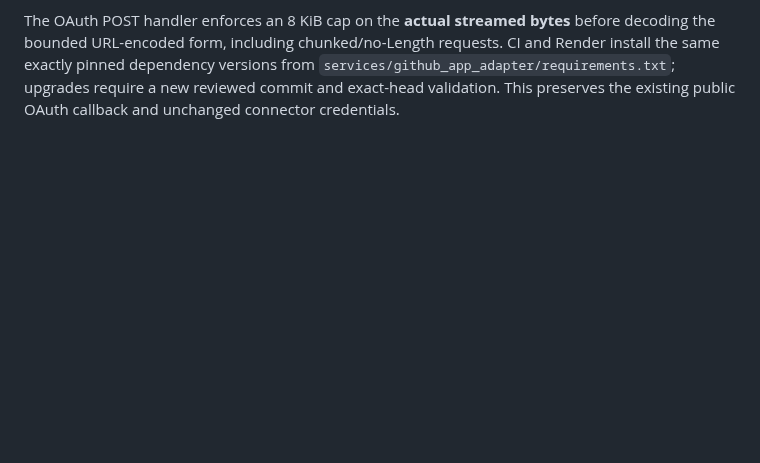
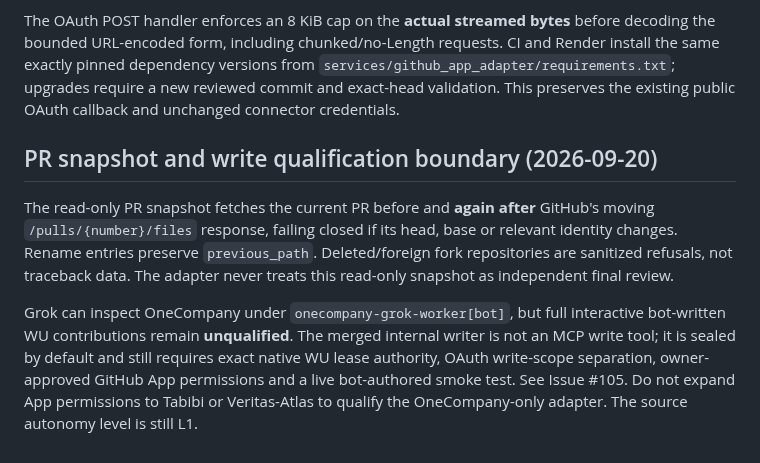
Before and after one commit to NTinkicht/OneCompany, a Markdown page: docs/GROK-GITHUB-APP-ADAPTER.md, the part around the change. GitHub-like rendering; blank space fills up the shorter version.

Commit message:
docs(grok): record snapshot race fix and explicitly sealed writer milestone

```diff
--- a/docs/GROK-GITHUB-APP-ADAPTER.md
+++ b/docs/GROK-GITHUB-APP-ADAPTER.md
@@ -154,3 +154,19 @@ requests. CI and Render install the same exactly pinned dependency versions
 from `services/github_app_adapter/requirements.txt`; upgrades require a new
 reviewed commit and exact-head validation. This preserves the existing public
 OAuth callback and unchanged connector credentials.
+
+## PR snapshot and write qualification boundary (2026-09-20)
+
+The read-only PR snapshot fetches the current PR before and **again after**
+GitHub's moving `/pulls/{number}/files` response, failing closed if its head,
+base or relevant identity changes. Rename entries preserve `previous_path`.
+Deleted/foreign fork repositories are sanitized refusals, not traceback data.
+The adapter never treats this read-only snapshot as independent final review.
+
+Grok can inspect OneCompany under `onecompany-grok-worker[bot]`, but full
+interactive bot-written WU contributions remain **unqualified**. The merged
+internal writer is not an MCP write tool; it is sealed by default and still
+requires exact native WU lease authority, OAuth write-scope separation,
+owner-approved GitHub App permissions and a live bot-authored smoke test.
+See Issue #105. Do not expand App permissions to Tabibi or Veritas-Atlas to
+qualify the OneCompany-only adapter. The source autonomy level is still L1.
```
